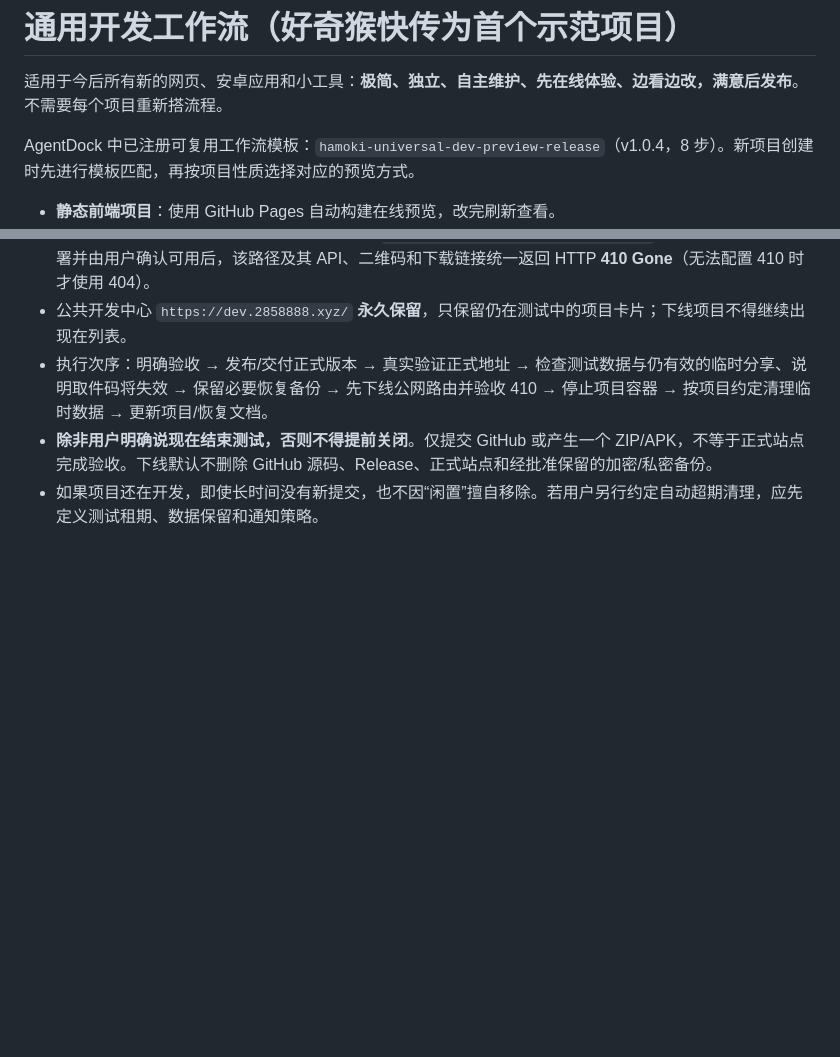
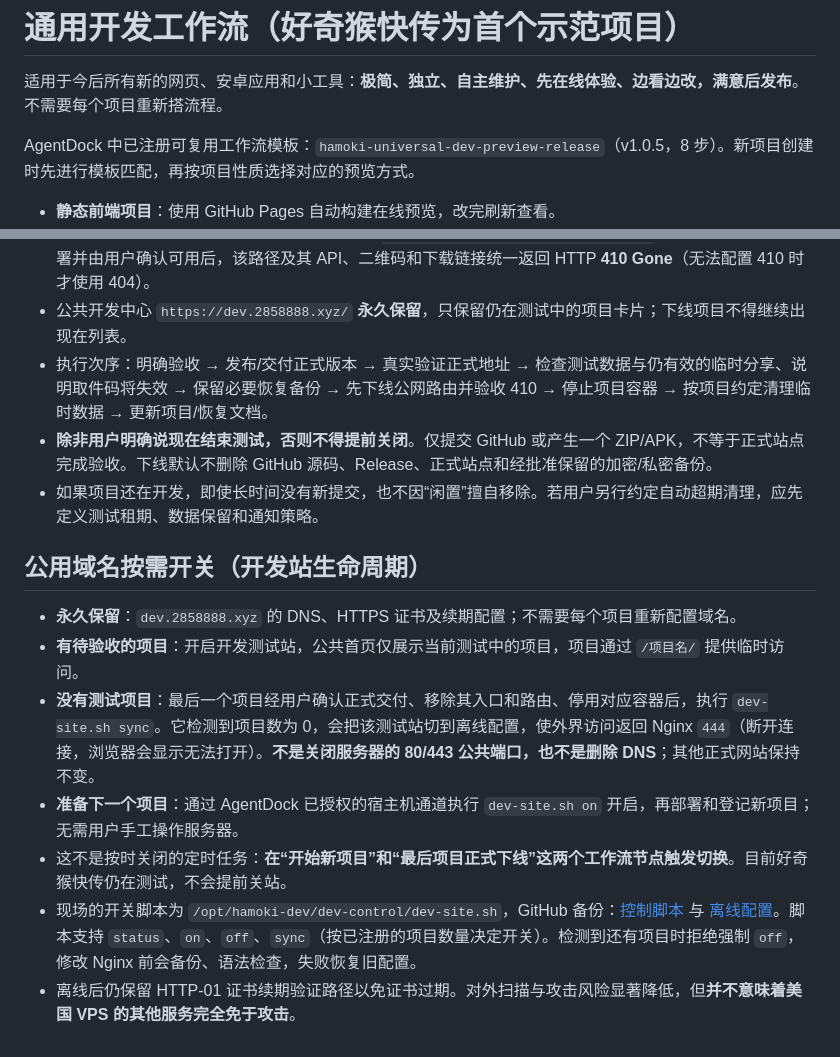
Before and after one commit to xiaohouzidoudou/hamoki-transfer, a Markdown page: docs/WORKFLOW.md, 2 parts joined by grey strips. Rendered like a GitHub page; blank space fills up the shorter version.

Commit message:
docs: make shared dev domain dormant between projects while keeping certificate and DNS

```diff
--- a/docs/WORKFLOW.md
+++ b/docs/WORKFLOW.md
@@ -2,7 +2,7 @@
 
 适用于今后所有新的网页、安卓应用和小工具：**极简、独立、自主维护、先在线体验、边看边改，满意后发布**。不需要每个项目重新搭流程。
 
-AgentDock 中已注册可复用工作流模板：`hamoki-universal-dev-preview-release`（v1.0.4，8 步）。新项目创建时先进行模板匹配，再按项目性质选择对应的预览方式。
+AgentDock 中已注册可复用工作流模板：`hamoki-universal-dev-preview-release`（v1.0.5，8 步）。新项目创建时先进行模板匹配，再按项目性质选择对应的预览方式。
 
 - **静态前端项目**：使用 GitHub Pages 自动构建在线预览，改完刷新查看。
 - **带后端的网站、工具**：优先复用美国 VPS 的隔离 Docker 开发方式。每个新项目独立 Compose 名、目录、卷、端口和密钥；通常共享 `dev.2858888.xyz/项目名/` 路径，避免重复申请域名；确有安全隔离需求时使用独立子域名。
@@ -54,3 +54,13 @@ GitHub Pages **仅用于视觉和静态交互预览**；文件上传、取件等
 - 执行次序：明确验收 → 发布/交付正式版本 → 真实验证正式地址 → 检查测试数据与仍有效的临时分享、说明取件码将失效 → 保留必要恢复备份 → 先下线公网路由并验收 410 → 停止项目容器 → 按项目约定清理临时数据 → 更新项目/恢复文档。
 - **除非用户明确说现在结束测试，否则不得提前关闭**。仅提交 GitHub 或产生一个 ZIP/APK，不等于正式站点完成验收。下线默认不删除 GitHub 源码、Release、正式站点和经批准保留的加密/私密备份。
 - 如果项目还在开发，即使长时间没有新提交，也不因“闲置”擅自移除。若用户另行约定自动超期清理，应先定义测试租期、数据保留和通知策略。
+
+## 公用域名按需开关（开发站生命周期）
+
+- **永久保留**：`dev.2858888.xyz` 的 DNS、HTTPS 证书及续期配置；不需要每个项目重新配置域名。
+- **有待验收的项目**：开启开发测试站，公共首页仅展示当前测试中的项目，项目通过 `/项目名/` 提供临时访问。
+- **没有测试项目**：最后一个项目经用户确认正式交付、移除其入口和路由、停用对应容器后，执行 `dev-site.sh sync`。它检测到项目数为 0，会把该测试站切到离线配置，使外界访问返回 Nginx `444`（断开连接，浏览器会显示无法打开）。**不是关闭服务器的 80/443 公共端口，也不是删除 DNS**；其他正式网站保持不变。
+- **准备下一个项目**：通过 AgentDock 已授权的宿主机通道执行 `dev-site.sh on` 开启，再部署和登记新项目；无需用户手工操作服务器。
+- 这不是按时关闭的定时任务：**在“开始新项目”和“最后项目正式下线”这两个工作流节点触发切换**。目前好奇猴快传仍在测试，不会提前关站。
+- 现场的开关脚本为 `/opt/hamoki-dev/dev-control/dev-site.sh`，GitHub 备份：[控制脚本](../ops/shared-dev-site.sh) 与 [离线配置](../ops/shared-dev-offline.conf)。脚本支持 `status`、`on`、`off`、`sync`（按已注册的项目数量决定开关）。检测到还有项目时拒绝强制 `off`，修改 Nginx 前会备份、语法检查，失败恢复旧配置。
+- 离线后仍保留 HTTP-01 证书续期验证路径以免证书过期。对外扫描与攻击风险显著降低，但**并不意味着美国 VPS 的其他服务完全免于攻击**。
```
